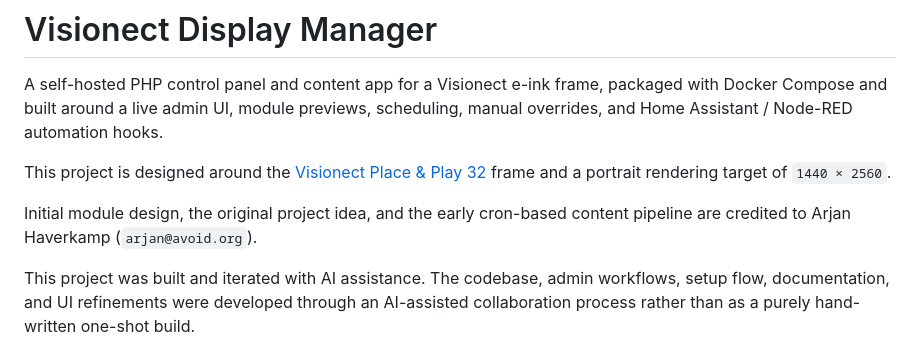
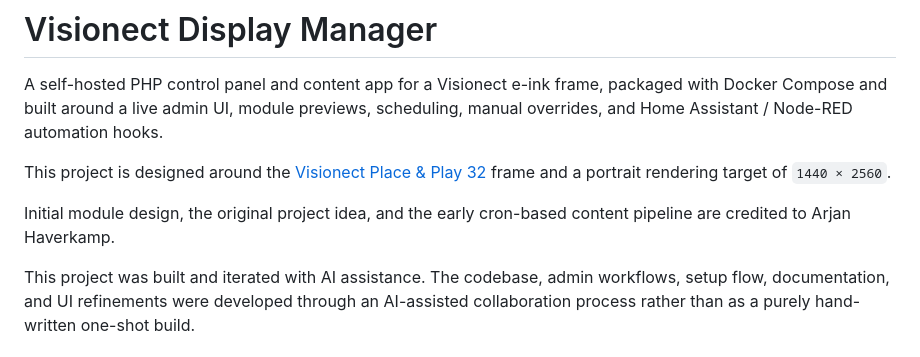
Before and after one commit to skynet01/visionect-display-manager, a Markdown page: README.md, the part around the change. GitHub-like rendering.

Commit message:
Remove email from attribution

```diff
--- a/README.md
+++ b/README.md
@@ -4,7 +4,7 @@ A self-hosted PHP control panel and content app for a Visionect e-ink frame, pac
 
 This project is designed around the [Visionect Place & Play 32](https://www.visionect.com/shop/place-play-32/) frame and a portrait rendering target of `1440 × 2560`.
 
-Initial module design, the original project idea, and the early cron-based content pipeline are credited to Arjan Haverkamp (`arjan@avoid.org`).
+Initial module design, the original project idea, and the early cron-based content pipeline are credited to Arjan Haverkamp.
 
 This project was built and iterated with AI assistance. The codebase, admin workflows, setup flow, documentation, and UI refinements were developed through an AI-assisted collaboration process rather than as a purely hand-written one-shot build.
 
```
